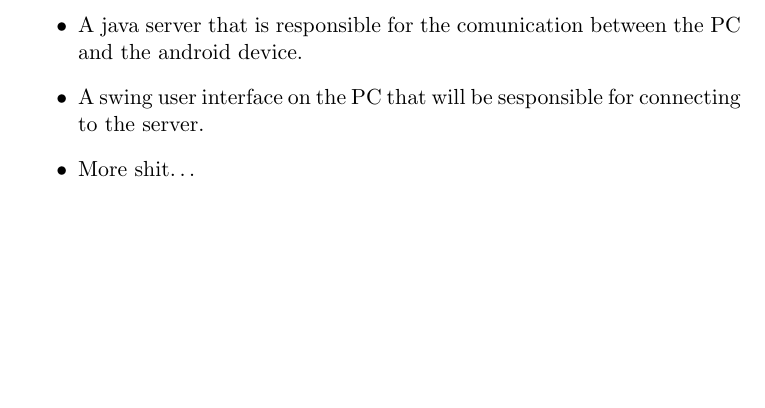
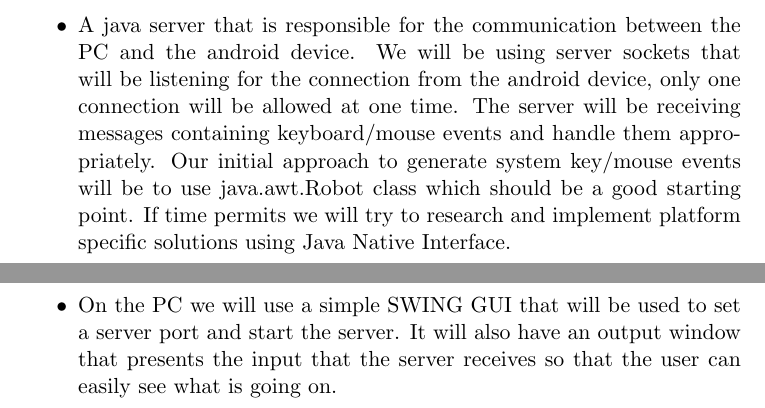
Before and after one commit to Lofman/AndroidAdventure_tig055, a LaTeX document (Documentation/Project Description/Project Description.tex): part of the page before the commit and two parts of pages 2 and 3 of 3 after it, the two joined at a grey line, cut so that both start at the same text, the shorter picture padded with empty space. Compiled offline with pdfLaTeX.

Commit message:
Project Descritpion done

```diff
--- a/Documentation/Project Description/Project Description.tex
+++ b/Documentation/Project Description/Project Description.tex
@@ -3,6 +3,9 @@
 
 \usepackage[utf8]{inputenc}
 \usepackage[english]{babel}
+\usepackage{graphicx}
+
+\graphicspath{ {images/} }
 
 \title{\textbf{Project Description for the summer course TIG-055}}
 \author{Andreas Löfman\\
@@ -29 +26,0 @@ To achieve our goals we will need to implement the following features.
-\item {A java server that is responsible for the comunication between the PC and the android device.
@@ -31,9 +49,11 @@ To achieve our goals we will need to implement the following features.
+\item {
+A java server that is responsible for the communication between the PC and the android device. We will be using server sockets that will be listening for the connection from the android device, only one connection will be allowed at one time. The server will be receiving messages containing keyboard/mouse events and handle them appropriately. Our initial approach to generate system key/mouse events will be to use java.awt.Robot class which should be a good starting point. If time permits we will try to research and implement platform specific solutions using Java Native Interface.
 }
 
 
-\item {A swing user interface on the PC that will be sesponsible for connecting to the server.}
-
-\item {More shit\ldots}
+\item {
+On the PC we will use a simple SWING GUI that will be used to set a server port and start the server. It will also have an output window that presents the input that the server receives so that the user can easily see what is going on.
+}
 
 \end{itemize}
 
```
Also changed, not shown: Documentation/Project Description/New Doc 1.pdf (added), Documentation/Project Description/New Doc 2.pdf (added), Documentation/Project Description/New Doc.pdf (added), Documentation/Project Description/Project Description.pdf, Documentation/Project Description/images/gamingView.pdf (added), Documentation/Project Description/images/keyboardView.pdf (added), Documentation/Project Description/images/touchpadView.pdf (added), Documentation/Project Description/Project Description.tex (30 more changed lines), 1 other file.
